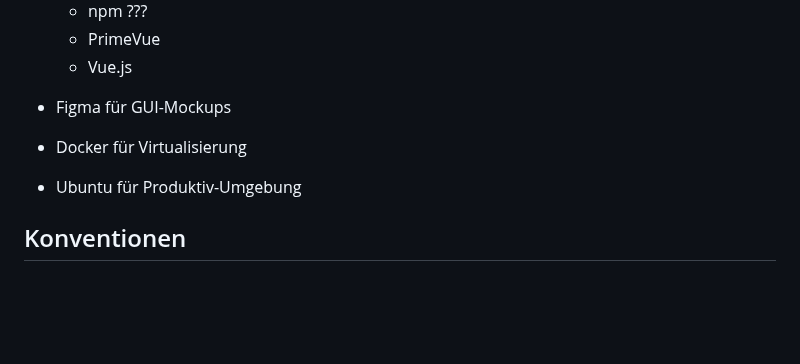
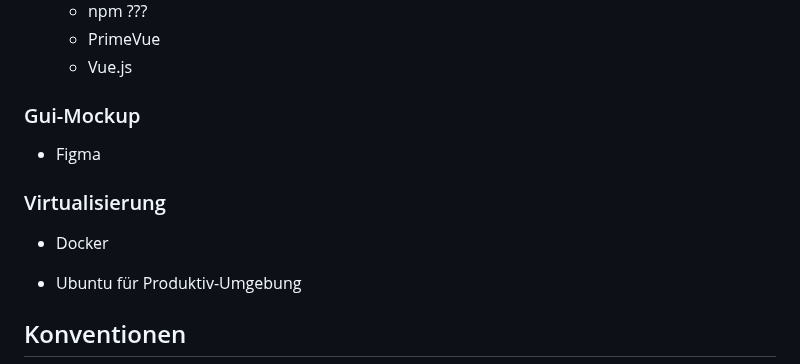
Before and after one commit to seb-mesow/meik, a Markdown page: README.md, the part around the change. Drawn GitHub-style; blank space fills up the shorter version.

Commit message:
Update: Readme

```diff
--- a/README.md
+++ b/README.md
@@ -82,9 +82,11 @@ https://linuxcapable.com/how-to-install-php-on-linux-mint/
   - PrimeVue
   - Vue.js
 
-- Figma für GUI-Mockups
+### Gui-Mockup
+- Figma
 
-- Docker für Virtualisierung
+### Virtualisierung
+- Docker
 
 - Ubuntu für Produktiv-Umgebung
 
```
